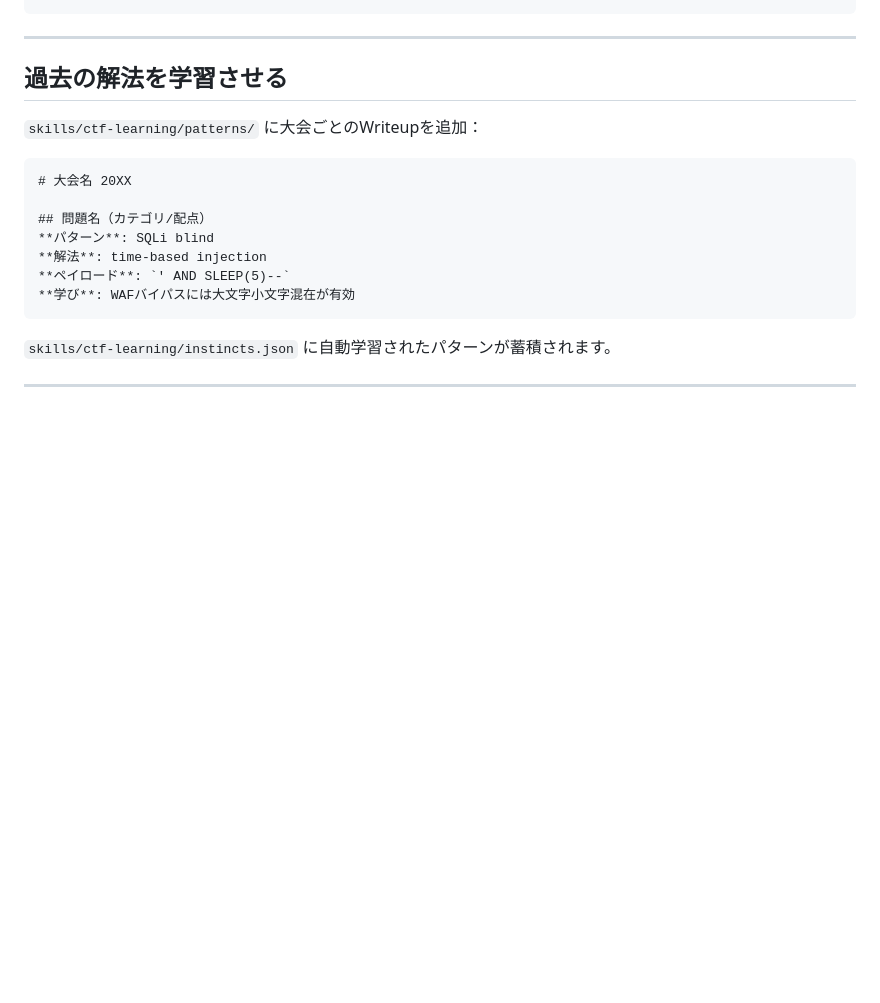
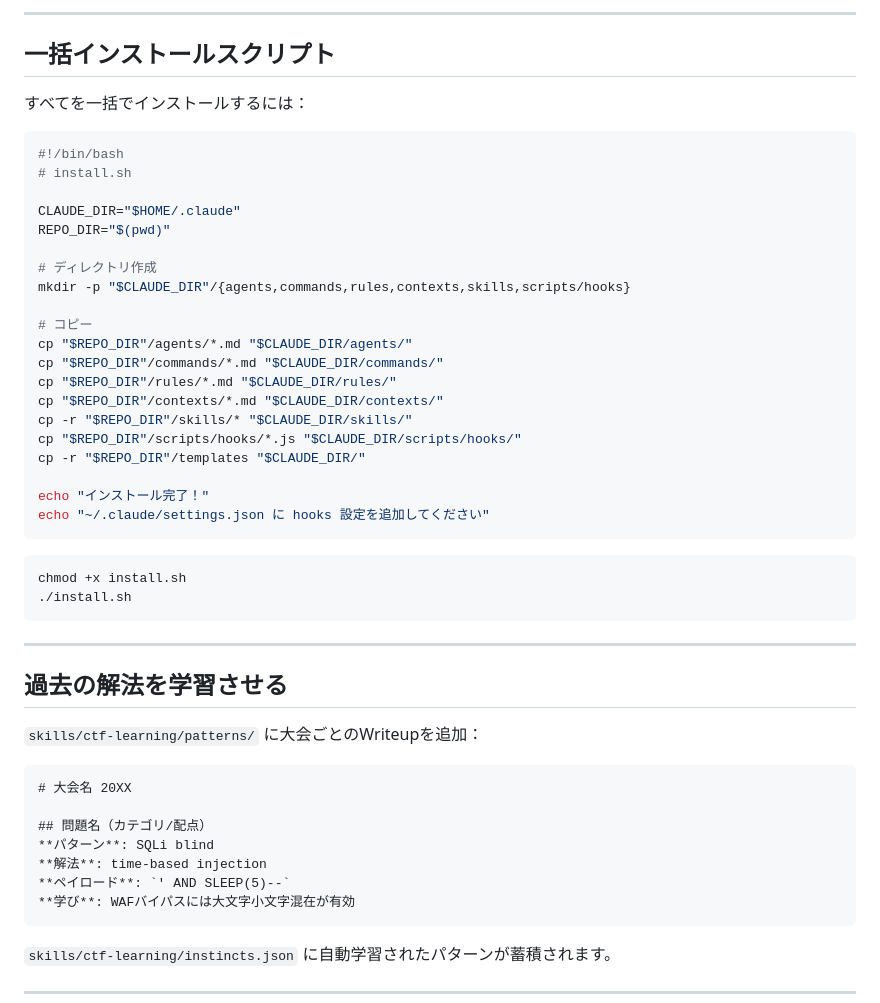
Before and after one commit to yumezawa101/ctf-claude-code, a Markdown page: README.md, the part around one of its changes. Drawn GitHub-style; blank space fills up the shorter version.

````diff
--- a/README.md
+++ b/README.md
@@ -238,3 +385,35 @@ cp -r skills/* ~/.claude/skills/
+---
+
+## 一括インストールスクリプト
+
+すべてを一括でインストールするには：
+
+```bash
+#!/bin/bash
+# install.sh
+
+CLAUDE_DIR="$HOME/.claude"
+REPO_DIR="$(pwd)"
+
+# ディレクトリ作成
+mkdir -p "$CLAUDE_DIR"/{agents,commands,rules,contexts,skills,scripts/hooks}
+
+# コピー
+cp "$REPO_DIR"/agents/*.md "$CLAUDE_DIR/agents/"
+cp "$REPO_DIR"/commands/*.md "$CLAUDE_DIR/commands/"
+cp "$REPO_DIR"/rules/*.md "$CLAUDE_DIR/rules/"
+cp "$REPO_DIR"/contexts/*.md "$CLAUDE_DIR/contexts/"
+cp -r "$REPO_DIR"/skills/* "$CLAUDE_DIR/skills/"
+cp "$REPO_DIR"/scripts/hooks/*.js "$CLAUDE_DIR/scripts/hooks/"
+cp -r "$REPO_DIR"/templates "$CLAUDE_DIR/"
+
+echo "インストール完了！"
+echo "~/.claude/settings.json に hooks 設定を追加してください"
+```
+
+```bash
+chmod +x install.sh
+./install.sh
 ```
 
 ---
````
Also changed, not shown: other parts of README.md (+155 -8 lines).
